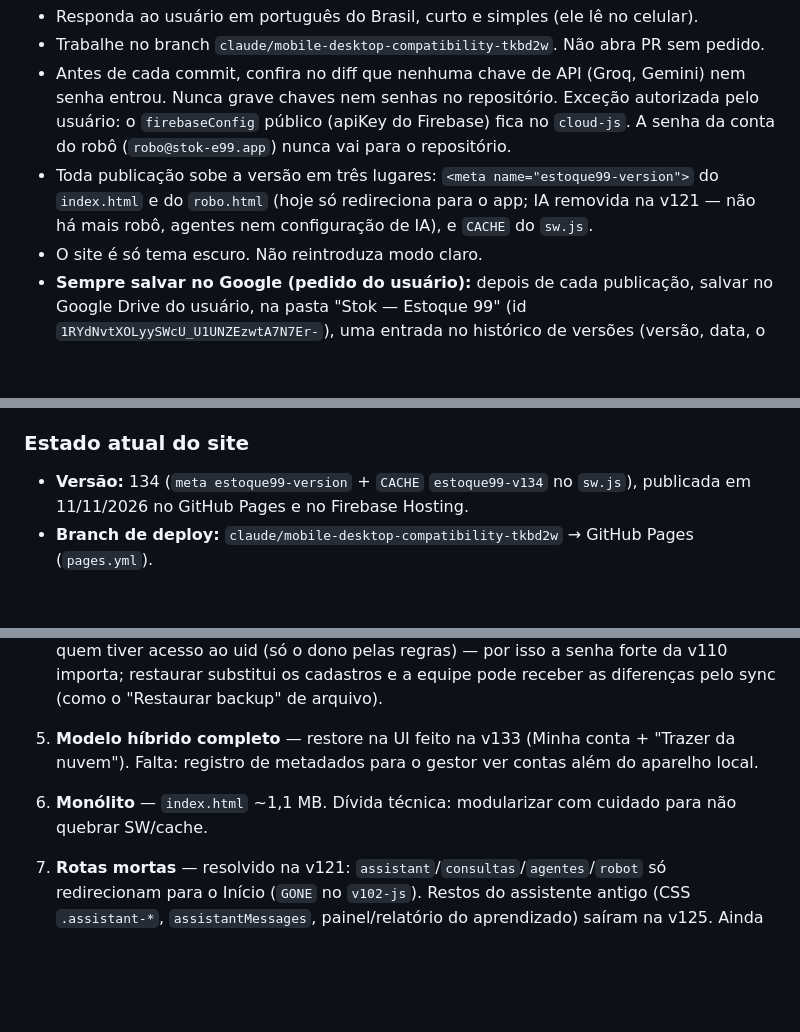
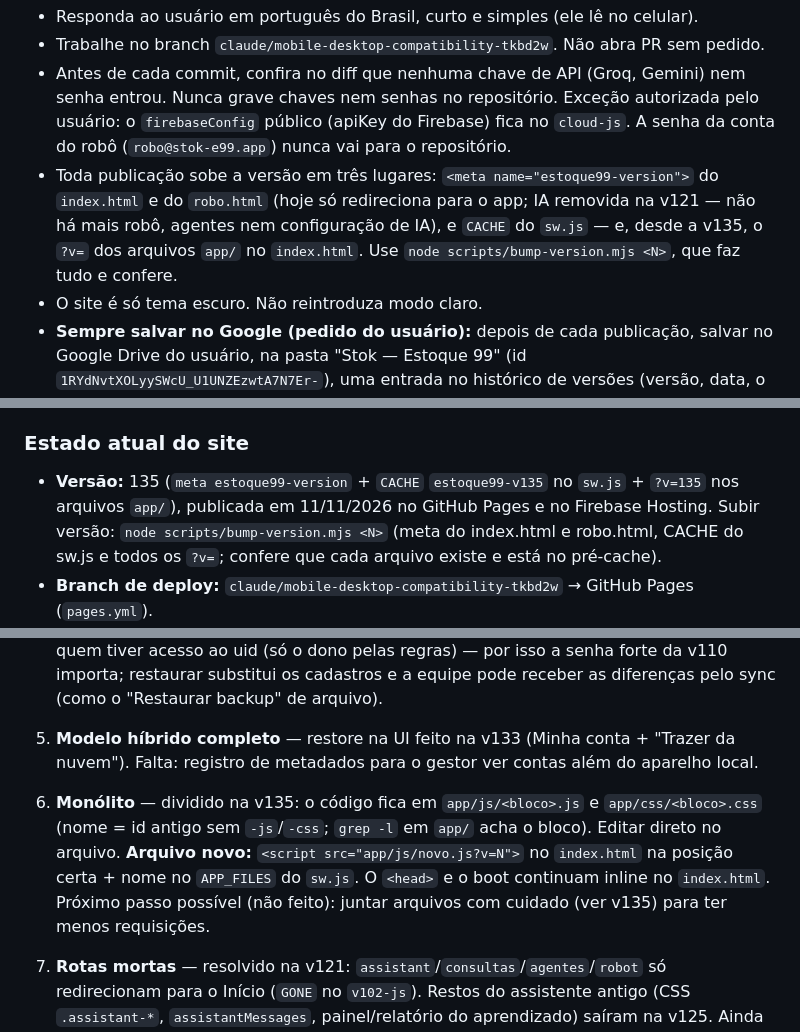
Before and after one commit to VferreiraS/ESTOQUE-G, a Markdown page: CLAUDE.md, 3 parts joined by grey strips. GitHub-like rendering; blank space fills up the shorter version.

Commit message:
docs: briefing Claude — v135 (index.html dividido em app/)
Co-Authored-By: Claude Fable 5.2 <noreply@anthropic.com>
Claude-Session: https://claude.ai/code/session_012vaDEBomj1Y2xRJ6zwL7BS

```diff
--- a/CLAUDE.md
+++ b/CLAUDE.md
@@ -3,7 +3,7 @@
 - Responda ao usuário em português do Brasil, curto e simples (ele lê no celular).
 - Trabalhe no branch `claude/mobile-desktop-compatibility-tkbd2w`. Não abra PR sem pedido.
 - Antes de cada commit, confira no diff que nenhuma chave de API (Groq, Gemini) nem senha entrou. Nunca grave chaves nem senhas no repositório. Exceção autorizada pelo usuário: o `firebaseConfig` público (apiKey do Firebase) fica no `cloud-js`. A senha da conta do robô (`robo@stok-e99.app`) nunca vai para o repositório.
-- Toda publicação sobe a versão em três lugares: `<meta name="estoque99-version">` do `index.html` e do `robo.html` (hoje só redireciona para o app; IA removida na v121 — não há mais robô, agentes nem configuração de IA), e `CACHE` do `sw.js`.
+- Toda publicação sobe a versão em três lugares: `<meta name="estoque99-version">` do `index.html` e do `robo.html` (hoje só redireciona para o app; IA removida na v121 — não há mais robô, agentes nem configuração de IA), e `CACHE` do `sw.js` — e, desde a v135, o `?v=` dos arquivos `app/` no `index.html`. Use `node scripts/bump-version.mjs <N>`, que faz tudo e confere.
 - O site é só tema escuro. Não reintroduza modo claro.
 - **Sempre salvar no Google (pedido do usuário):** depois de cada publicação, salvar no Google Drive do usuário, na pasta "Stok — Estoque 99" (id `1RYdNvtXOLyySWcU_U1UNZEzwtA7N7Er-`), uma entrada no histórico de versões (versão, data, o que mudou) e uma cópia de `index.html`, `robo.html`, `sw.js`, `manifest.webmanifest` e `README.md` numa subpasta da versão. Se o Google recusar (permissão), avisar o usuário em uma linha.
 - A planilha do Google é atualizada pelo próprio app (bloco `sheets-js` + `apps-script/planilha.gs`).
@@ -19,7 +19,7 @@
 **Regra permanente:** sempre que Grok, um bot, Actions ou qualquer agente alterar o app, **atualizar esta seção** no mesmo ciclo de trabalho. O Claude deve ler isto no início de cada sessão.
 
 ### Estado atual do site
-- **Versão:** 134 (`meta estoque99-version` + `CACHE` `estoque99-v134` no `sw.js`), publicada em 11/11/2026 no GitHub Pages e no Firebase Hosting.
+- **Versão:** 135 (`meta estoque99-version` + `CACHE` `estoque99-v135` no `sw.js` + `?v=135` nos arquivos `app/`), publicada em 11/11/2026 no GitHub Pages e no Firebase Hosting. Subir versão: `node scripts/bump-version.mjs <N>` (meta do index.html e robo.html, CACHE do sw.js e todos os `?v=`; confere que cada arquivo existe e está no pré-cache).
 - **Branch de deploy:** `claude/mobile-desktop-compatibility-tkbd2w` → GitHub Pages (`pages.yml`).
 - **URL:** https://vferreiras.github.io/ESTOQUE-G/
 - Contas são **locais** (localStorage cifrado AES-GCM + PBKDF2). Não há servidor central de estoque.
@@ -98,7 +99,7 @@ Os workflows one-shot `apply-*.yml` foram apagados na v89 (podiam regredir o sit
 3. **Redefinir senha sem código** — feito na v133 (custódia: pedido → gestor abre → código). Limites: a custódia só existe depois que a conta entrou com senha num aparelho que conhece a chave do gestor (link v133 ou mensagem `gkey`); conta que só entra por "Manter conectado" não cria envelope; o pedido é por aparelho (cada cópia da conta tem o seu); se o gestor perder a conta dele (e o backup), os envelopes antigos não abrem; a chave pela equipe é TOFU (papel declarado no ntfy, mesmo risco já anotado). Depois de redefinir pelo código (do gestor ou de recuperação), a senha da **nuvem** continua a antiga: o app pede para ligar o e-mail de novo (comportamento que já existia).
 4. **Backup/restore nuvem** — feito na v133 (`window.e99Backup`, regras `backups/{uid}` + `partes`). Limites: precisa da nuvem ligada na conta; ~9,6 MB no máximo (acima disso sobe sem as imagens grandes); a cópia na nuvem permite tentativa de senha offline por quem tiver acesso ao uid (só o dono pelas regras) — por isso a senha forte da v110 importa; restaurar substitui os cadastros e a equipe pode receber as diferenças pelo sync (como o "Restaurar backup" de arquivo).
 5. **Modelo híbrido completo** — restore na UI feito na v133 (Minha conta + "Trazer da nuvem"). Falta: registro de metadados para o gestor ver contas além do aparelho local.
-6. **Monólito** — `index.html` ~1,1 MB. Dívida técnica: modularizar com cuidado para não quebrar SW/cache.
+6. **Monólito** — dividido na v135: o código fica em `app/js/<bloco>.js` e `app/css/<bloco>.css` (nome = id antigo sem `-js`/`-css`; `grep -l` em `app/` acha o bloco). Editar direto no arquivo. **Arquivo novo:** `<script src="app/js/novo.js?v=N">` no `index.html` na posição certa + nome no `APP_FILES` do `sw.js`. O `<head>` e o boot continuam inline no `index.html`. Próximo passo possível (não feito): juntar arquivos com cuidado (ver v135) para ter menos requisições.
 7. **Rotas mortas** — resolvido na v121: `assistant`/`consultas`/`agentes`/`robot` só redirecionam para o Início (`GONE` no `v102-js`). Restos do assistente antigo (CSS `.assistant-*`, `assistantMessages`, painel/relatório do aprendizado) saíram na v125. Ainda ficam, por segurança: o registro do aprendizado (`learnPage` conta telas e grava a conta, mas nada mais lê `pages`; `questions`/`approved`/`improvements` só são preservados pelo `learnNormalize`), `hyCloudBackupRecord` desligado (`return false`), `userOff()` sempre falso, ganchos `window.profByLogin`/`e99ProfilesAll`/`e99ProfileCloud` nunca definidos, regras `body:not(.fx-user-off)` (sempre valem; mexer muda a especificidade) e as fontes Oswald (ainda citadas em pilhas de fonte). Limpar com testes se quiser.
 8. **Testes** — rodar `bash tests/run.sh` antes de publicar; cobrir admin delete, reset de senha e selo se possível.
 9. **Não reintroduzir** — injeção de HTML pelo SW (`injectPatch` / `account-id-patch.js`); isso quebrou o app (SyntaxError).
```
Also changed, not shown: other parts of CLAUDE.md (+1 -0 lines).
